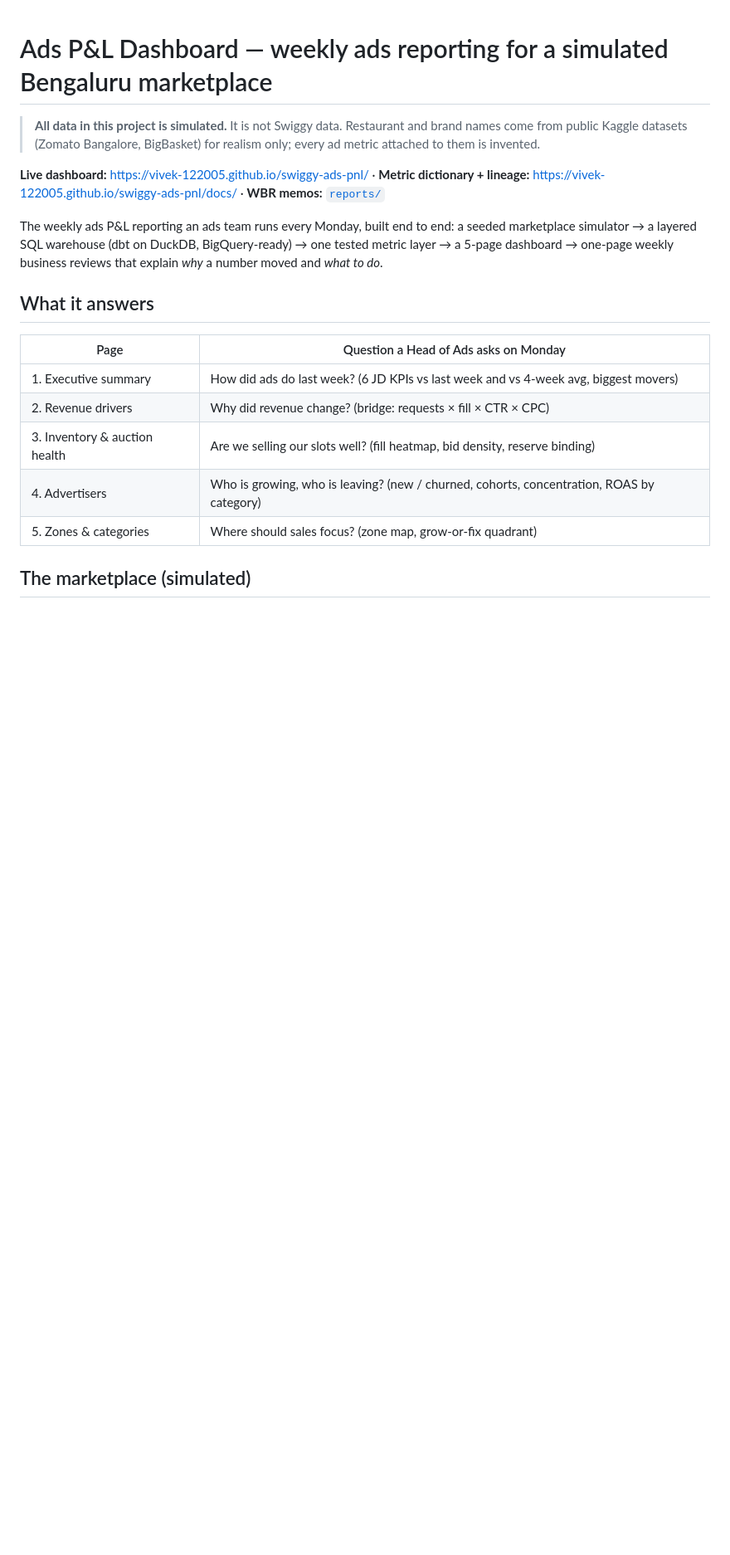
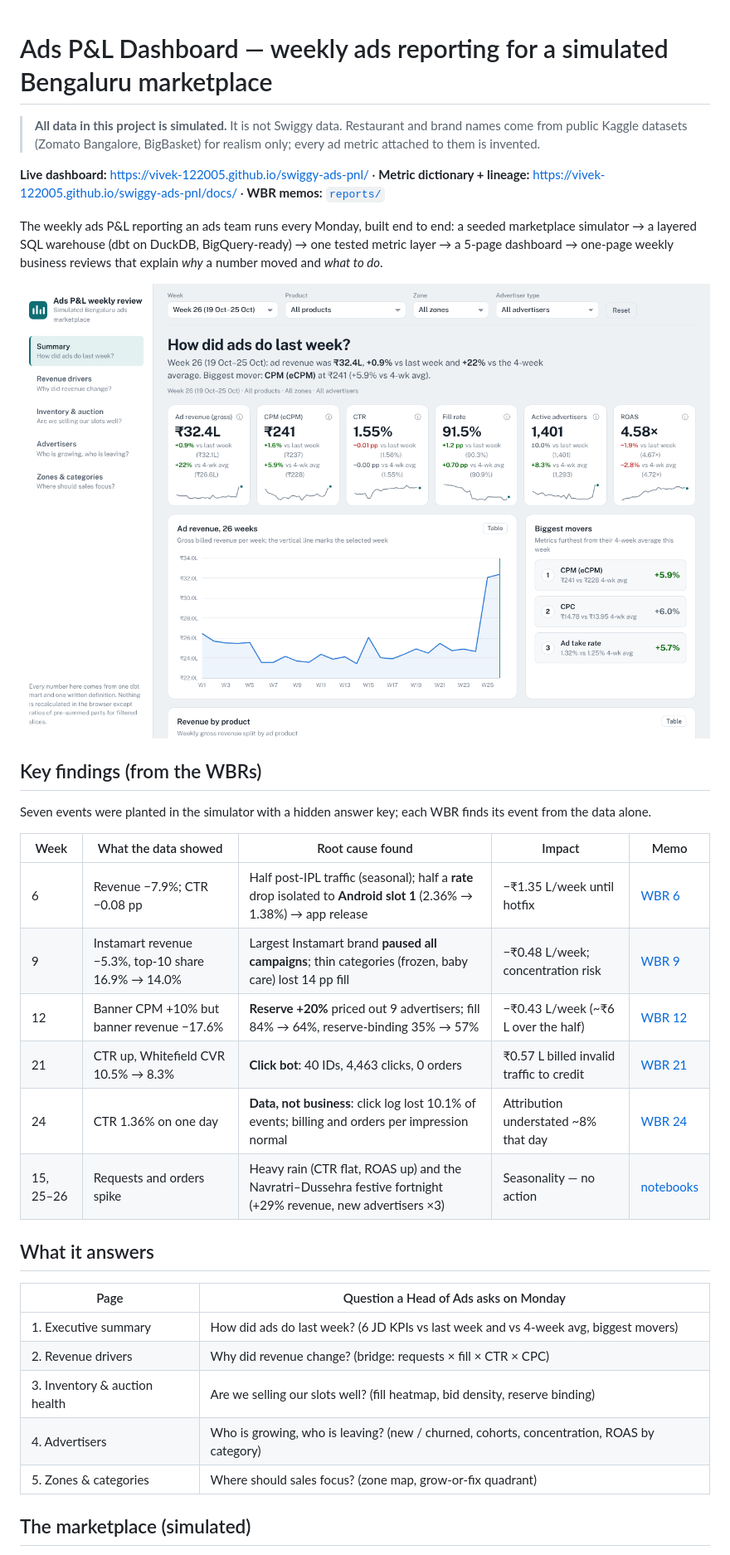
Before and after one commit to Vivek-122005/swiggy-ads-pnl, a Markdown page: README.md, the part around one of its changes. Shown at 83% size. GitHub-like rendering; pictures changed too: docs/img/summary.png (added); blank space fills up the shorter version.

```diff
--- a/README.md
+++ b/README.md
@@ -8,6 +8,21 @@
 The weekly ads P&L reporting an ads team runs every Monday, built end to end: a seeded marketplace simulator →
 a layered SQL warehouse (dbt on DuckDB, BigQuery-ready) → one tested metric layer → a 5-page dashboard → one-page
 weekly business reviews that explain *why* a number moved and *what to do*.
+
+![Executive summary](docs/img/summary.png)
+
+## Key findings (from the WBRs)
+
+Seven events were planted in the simulator with a hidden answer key; each WBR finds its event from the data alone.
+
+| Week | What the data showed | Root cause found | Impact | Memo |
+|---|---|---|---|---|
+| 6 | Revenue −7.9%; CTR −0.08 pp | Half post-IPL traffic (seasonal); half a **rate** drop isolated to **Android slot 1** (2.36% → 1.38%) → app release | −₹1.35 L/week until hotfix | [WBR 6](reports/wbr_week_06.md) |
+| 9 | Instamart revenue −5.3%, top-10 share 16.9% → 14.0% | Largest Instamart brand **paused all campaigns**; thin categories (frozen, baby care) lost 14 pp fill | −₹0.48 L/week; concentration risk | [WBR 9](reports/wbr_week_09.md) |
+| 12 | Banner CPM +10% but banner revenue −17.6% | **Reserve +20%** priced out 9 advertisers; fill 84% → 64%, reserve-binding 35% → 57% | −₹0.43 L/week (~₹6 L over the half) | [WBR 12](reports/wbr_week_12.md) |
+| 21 | CTR up, Whitefield CVR 10.5% → 8.3% | **Click bot**: 40 IDs, 4,463 clicks, 0 orders | ₹0.57 L billed invalid traffic to credit | [WBR 21](reports/wbr_week_21.md) |
+| 24 | CTR 1.36% on one day | **Data, not business**: click log lost 10.1% of events; billing and orders per impression normal | Attribution understated ~8% that day | [WBR 24](reports/wbr_week_24.md) |
+| 15, 25–26 | Requests and orders spike | Heavy rain (CTR flat, ROAS up) and the Navratri–Dussehra festive fortnight (+29% revenue, new advertisers ×3) | Seasonality — no action | [notebooks](analysis/) |
 
 ## What it answers
 
```
Also changed, not shown: other parts of README.md (+11 -2 lines), docs/img/advertisers.png (added), docs/img/drivers_w6.png (added), docs/img/inventory_w12.png (added), docs/img/summary_mobile.png (added), docs/img/zones.png (added).
